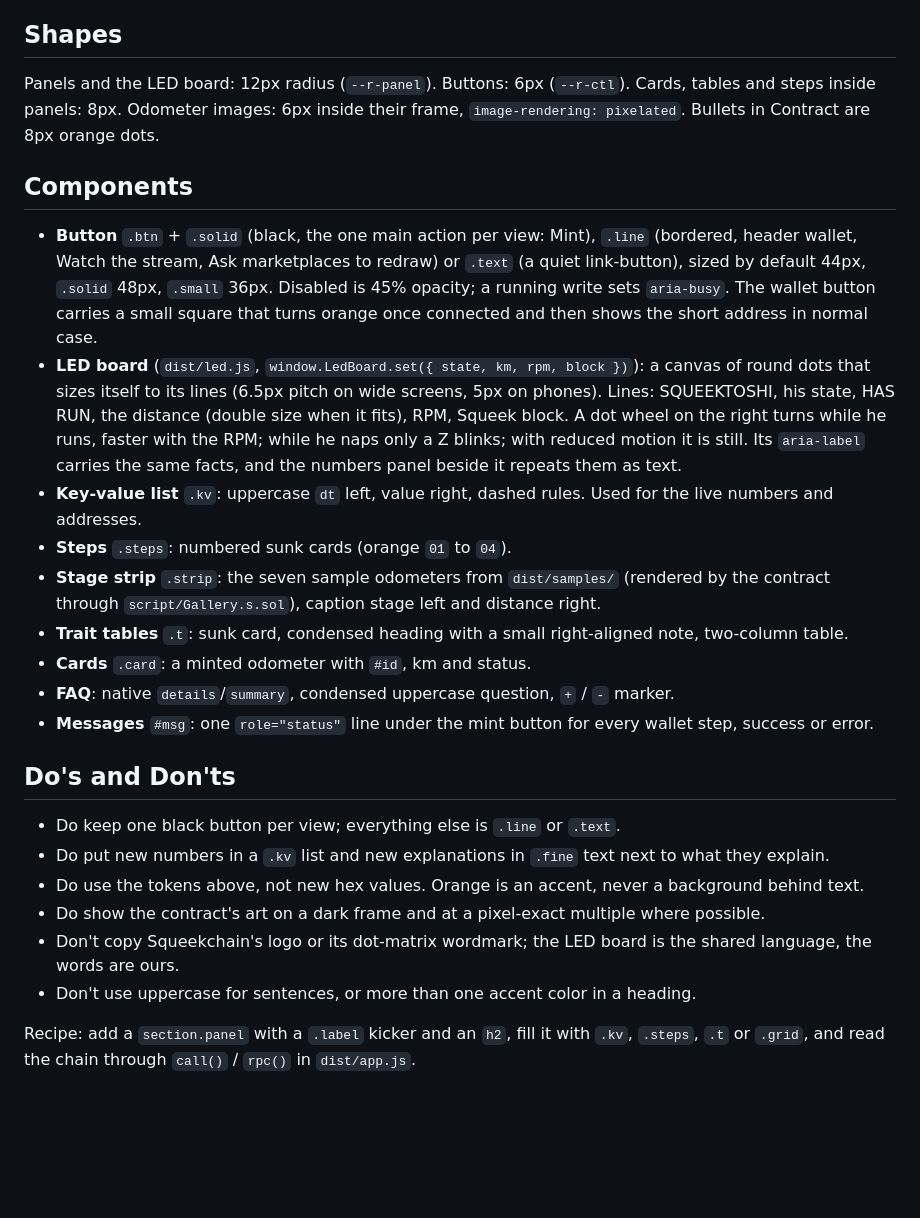
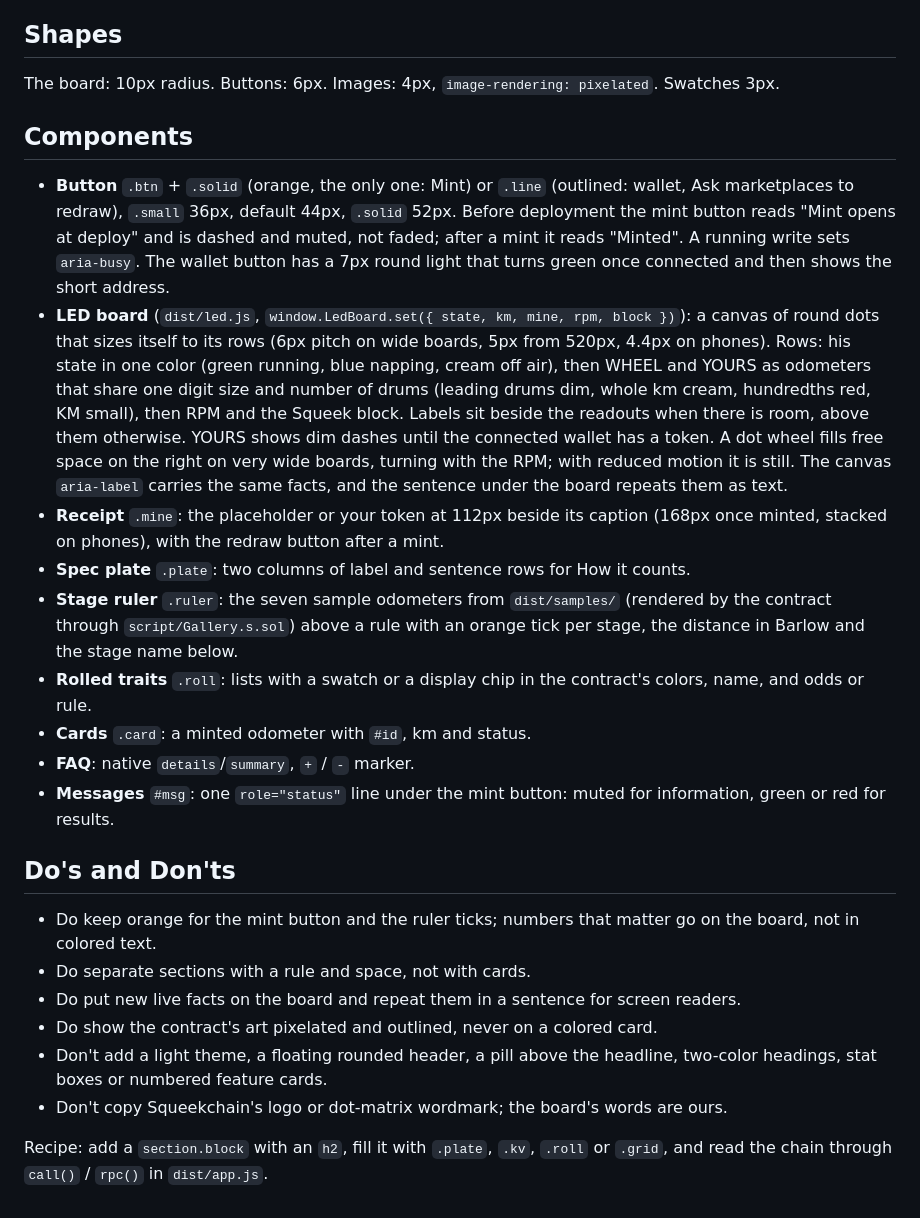
Before and after one commit to am3en0x/squeek-odometer, a Markdown page: DESIGN.md, the part around one of its changes. Rendered like a GitHub page; blank space fills up the shorter version.

```diff
--- a/DESIGN.md
+++ b/DESIGN.md
@@ -67,37 +68,40 @@ Flat. Panels are separated by the grey page and a 1px `--line` border. The heade
 
 ## Shapes
 
-Panels and the LED board: 12px radius (`--r-panel`). Buttons: 6px (`--r-ctl`). Cards, tables and steps inside panels:
-8px. Odometer images: 6px inside their frame, `image-rendering: pixelated`. Bullets in Contract are 8px orange dots.
+The board: 10px radius. Buttons: 6px. Images: 4px, `image-rendering: pixelated`. Swatches 3px.
 
 ## Components
 
-- **Button** `.btn` + `.solid` (black, the one main action per view: Mint), `.line` (bordered, header wallet, Watch the
-  stream, Ask marketplaces to redraw) or `.text` (a quiet link-button), sized by default 44px, `.solid` 48px,
-  `.small` 36px. Disabled is 45% opacity; a running write sets `aria-busy`. The wallet button carries a small square
-  that turns orange once connected and then shows the short address in normal case.
-- **LED board** (`dist/led.js`, `window.LedBoard.set({ state, km, rpm, block })`): a canvas of round dots that sizes
-  itself to its lines (6.5px pitch on wide screens, 5px on phones). Lines: SQUEEKTOSHI, his state, HAS RUN, the
-  distance (double size when it fits), RPM, Squeek block. A dot wheel on the right turns while he runs, faster with the
-  RPM; while he naps only a Z blinks; with reduced motion it is still. Its `aria-label` carries the same facts, and the
-  numbers panel beside it repeats them as text.
-- **Key-value list** `.kv`: uppercase `dt` left, value right, dashed rules. Used for the live numbers and addresses.
-- **Steps** `.steps`: numbered sunk cards (orange `01` to `04`).
-- **Stage strip** `.strip`: the seven sample odometers from `dist/samples/` (rendered by the contract through
-  `script/Gallery.s.sol`), caption stage left and distance right.
-- **Trait tables** `.t`: sunk card, condensed heading with a small right-aligned note, two-column table.
+- **Button** `.btn` + `.solid` (orange, the only one: Mint) or `.line` (outlined: wallet, Ask marketplaces to redraw),
+  `.small` 36px, default 44px, `.solid` 52px. Before deployment the mint button reads "Mint opens at deploy" and is
+  dashed and muted, not faded; after a mint it reads "Minted". A running write sets `aria-busy`. The wallet button has a
+  7px round light that turns green once connected and then shows the short address.
+- **LED board** (`dist/led.js`, `window.LedBoard.set({ state, km, mine, rpm, block })`): a canvas of round dots that
+  sizes itself to its rows (6px pitch on wide boards, 5px from 520px, 4.4px on phones). Rows: his state in one color
+  (green running, blue napping, cream off air), then WHEEL and YOURS as odometers that share one digit size and number
+  of drums (leading drums dim, whole km cream, hundredths red, KM small), then RPM and the Squeek block. Labels sit
+  beside the readouts when there is room, above them otherwise. YOURS shows dim dashes until the connected wallet has a
+  token. A dot wheel fills free space on the right on very wide boards, turning with the RPM; with reduced motion it is
+  still. The canvas `aria-label` carries the same facts, and the sentence under the board repeats them as text.
+- **Receipt** `.mine`: the placeholder or your token at 112px beside its caption (168px once minted, stacked on phones),
+  with the redraw button after a mint.
+- **Spec plate** `.plate`: two columns of label and sentence rows for How it counts.
+- **Stage ruler** `.ruler`: the seven sample odometers from `dist/samples/` (rendered by the contract through
+  `script/Gallery.s.sol`) above a rule with an orange tick per stage, the distance in Barlow and the stage name below.
+- **Rolled traits** `.roll`: lists with a swatch or a display chip in the contract's colors, name, and odds or rule.
 - **Cards** `.card`: a minted odometer with `#id`, km and status.
-- **FAQ**: native `details`/`summary`, condensed uppercase question, `+` / `-` marker.
-- **Messages** `#msg`: one `role="status"` line under the mint button for every wallet step, success or error.
+- **FAQ**: native `details`/`summary`, `+` / `-` marker.
+- **Messages** `#msg`: one `role="status"` line under the mint button: muted for information, green or red for results.
 
 ## Do's and Don'ts
 
-- Do keep one black button per view; everything else is `.line` or `.text`.
-- Do put new numbers in a `.kv` list and new explanations in `.fine` text next to what they explain.
-- Do use the tokens above, not new hex values. Orange is an accent, never a background behind text.
-- Do show the contract's art on a dark frame and at a pixel-exact multiple where possible.
-- Don't copy Squeekchain's logo or its dot-matrix wordmark; the LED board is the shared language, the words are ours.
-- Don't use uppercase for sentences, or more than one accent color in a heading.
+- Do keep orange for the mint button and the ruler ticks; numbers that matter go on the board, not in colored text.
+- Do separate sections with a rule and space, not with cards.
+- Do put new live facts on the board and repeat them in a sentence for screen readers.
+- Do show the contract's art pixelated and outlined, never on a colored card.
+- Don't add a light theme, a floating rounded header, a pill above the headline, two-color headings, stat boxes or
+  numbered feature cards.
+- Don't copy Squeekchain's logo or dot-matrix wordmark; the board's words are ours.
 
-Recipe: add a `section.panel` with a `.label` kicker and an `h2`, fill it with `.kv`, `.steps`, `.t` or `.grid`, and
-read the chain through `call()` / `rpc()` in `dist/app.js`.
+Recipe: add a `section.block` with an `h2`, fill it with `.plate`, `.kv`, `.roll` or `.grid`, and read the chain through
+`call()` / `rpc()` in `dist/app.js`.
```
Also changed, not shown: other parts of DESIGN.md (+43 -42 lines), README.md (+3 -2 lines), docs/VALIDATION.md (+4 -2 lines), docs/site.png, 4 other files.
